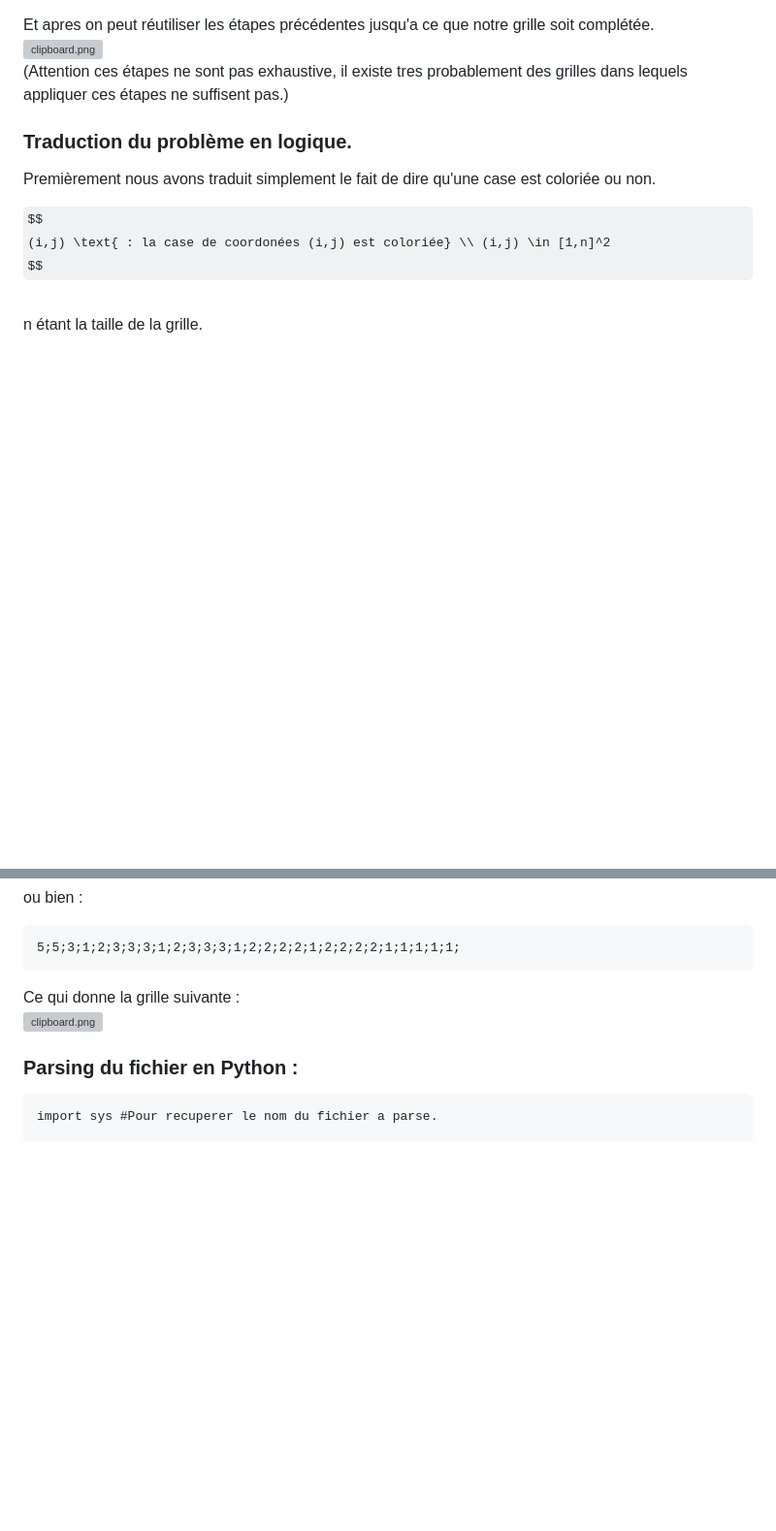
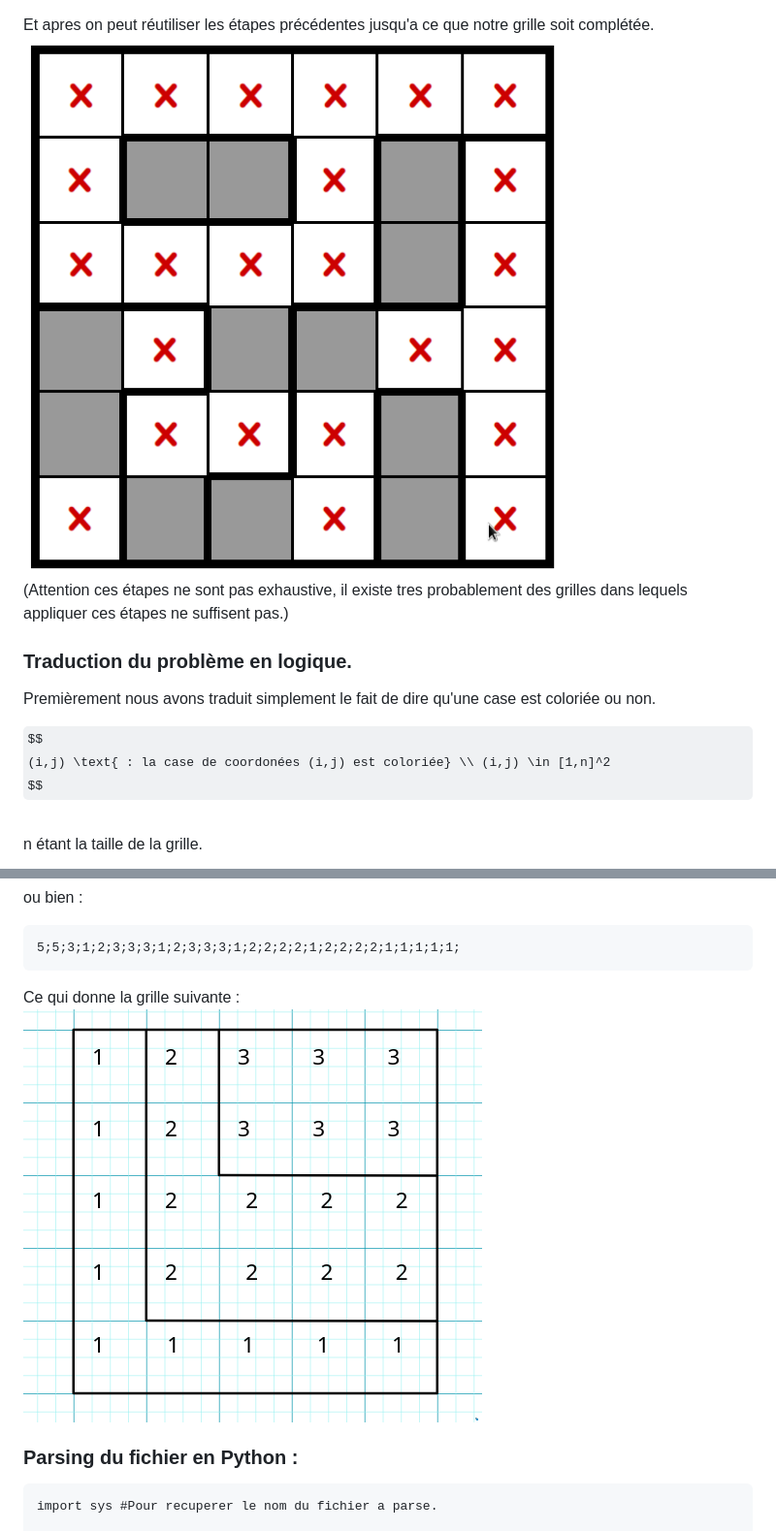
Before and after one commit to zazak03/INF402_projet, a Markdown page: README.md, 2 parts joined by grey strips. Shown: that part at 97% size. Drawn GitHub-style; some formulas as TeX source; blank space fills up the shorter version; grey boxes are pictures that could not be loaded.

````diff
--- a/README.md
+++ b/README.md
@@ -46,6 +46,6 @@ Nous avons remarquée plusieurs cas qui permette d'avancer dans la grille :
 
 Et apres on peut réutiliser les étapes précédentes jusqu'a ce que notre grille soit complétée.
-![clipboard.png](eB6q0Mok_-clipboard.png)
+![clipboard.png](imgs_CR/eB6q0Mok_-clipboard.png)
 (Attention ces étapes ne sont pas exhaustive, il existe tres probablement des grilles dans lequels appliquer ces étapes ne suffisent pas.)
 
 
@@ -274,7 +274,7 @@ ou bien :
 ```
 
 Ce qui donne la grille suivante :
-![clipboard.png](rgRuoyrc4-clipboard.png)
+![clipboard.png](imgs_CR/rgRuoyrc4-clipboard.png)
 ### Parsing du fichier en Python :
 
 ```python:parsing_fichier_liz.py
````
Also changed, not shown: other parts of README.md (+7 -7 lines).
